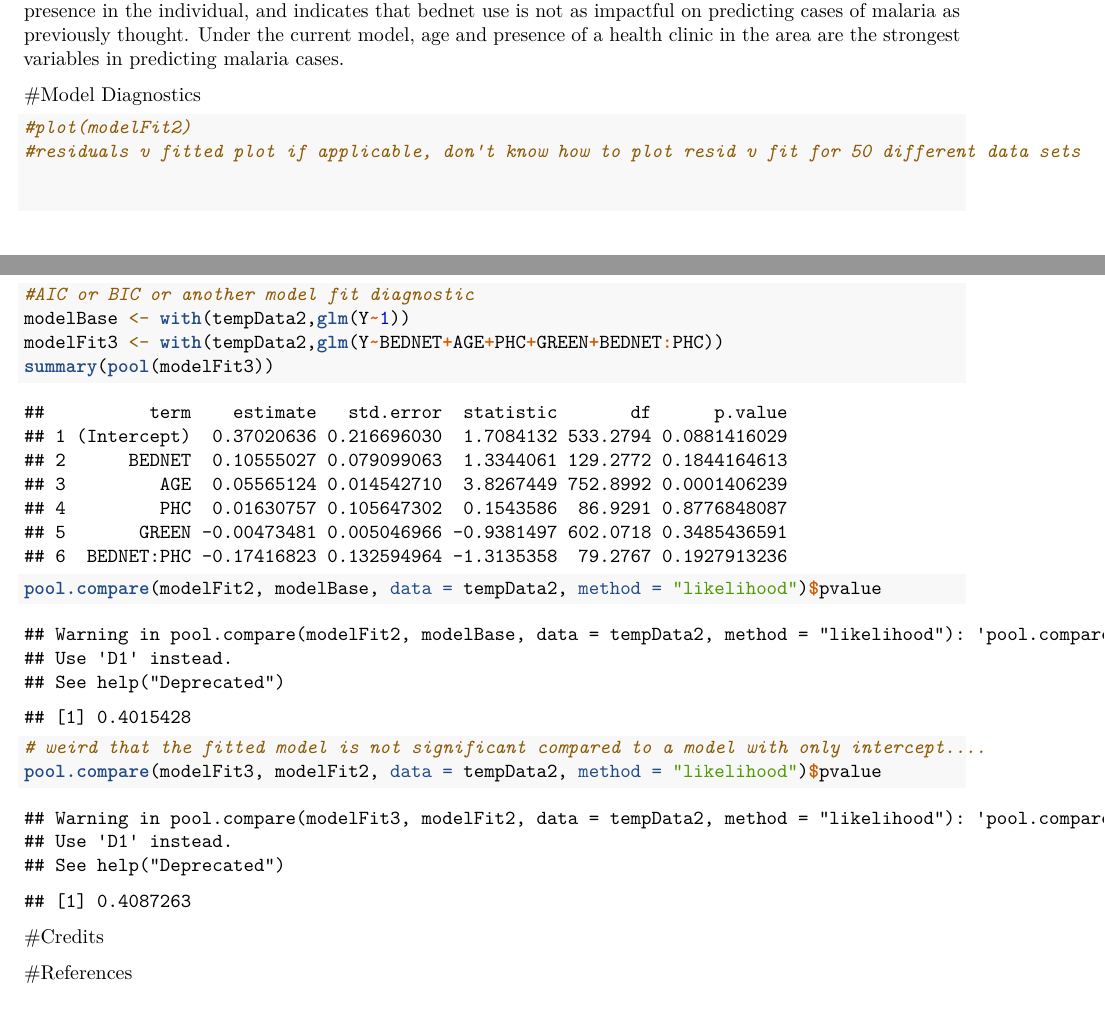
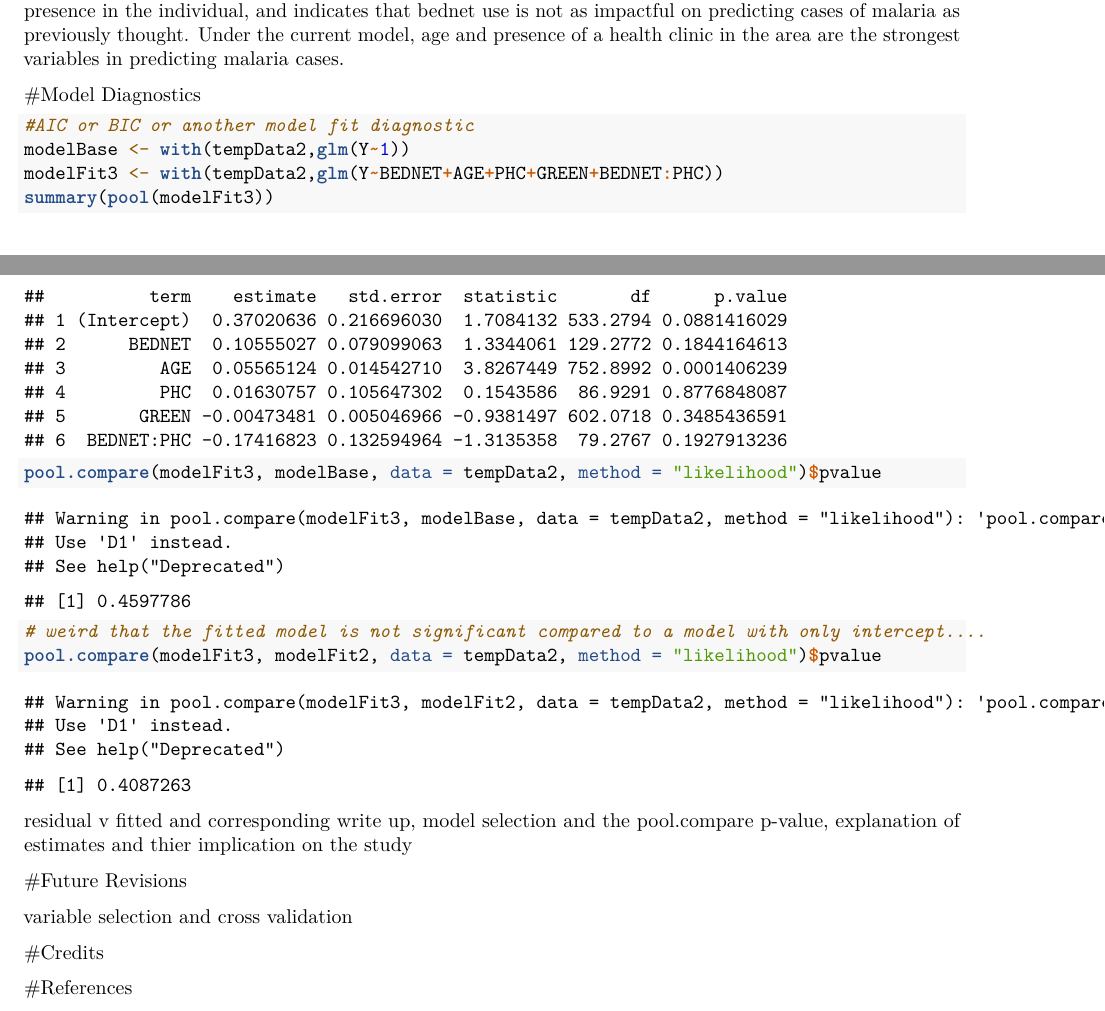
Before and after one commit to sez11/malaria_case3, an R Markdown document (case3-2.Rmd): two parts of pages 15 and 16 of 16, joined at a grey line, cut so that both start at the same text. Rendered offline with R 4.5, knitr and Pandoc, then LaTeX, with nearby package versions; code that draws random numbers runs with fixed seeds of ours.

Commit message:
tasks for the model diagnostics and future revisions sections

````diff
--- a/case3-2.Rmd
+++ b/case3-2.Rmd
@@ -68,23 +68,24 @@ To alleviate dependance created by our choice in the **mice()** function seed se
 The summary of our model fit with 50 imputed data sets indicates that the variables *age* and *PHC* (presence of a health clinic in the village) are statistically significant with p-values under 0.01. Bednet use was not statistically significant, with a p-value over 0.1. This provides insight into the effects of bednet use on malaria presence in the individual, and indicates that bednet use is not as impactful on predicting cases of malaria as previously thought. Under the current model, age and presence of a health clinic in the area are the strongest variables in predicting malaria cases.
 
 
-
-
 #Model Diagnostics
 ```{r}
-#plot(modelFit2)
-#residuals v fitted plot if applicable, don't know how to plot resid v fit for 50 different data sets
 
 
 #AIC or BIC or another model fit diagnostic
 modelBase <- with(tempData2,glm(Y~1))
 modelFit3 <- with(tempData2,glm(Y~BEDNET+AGE+PHC+GREEN+BEDNET:PHC))
 summary(pool(modelFit3))
-pool.compare(modelFit2, modelBase, data = tempData2, method = "likelihood")$pvalue
+pool.compare(modelFit3, modelBase, data = tempData2, method = "likelihood")$pvalue
 # weird that the fitted model is not significant compared to a model with only intercept....
 pool.compare(modelFit3, modelFit2, data = tempData2, method = "likelihood")$pvalue
 ```
 
+residual v fitted and corresponding write up, model selection and the pool.compare p-value, explanation of estimates and thier implication on the study
+
+#Future Revisions
+
+variable selection and cross validation
 
 
 #Credits
````
